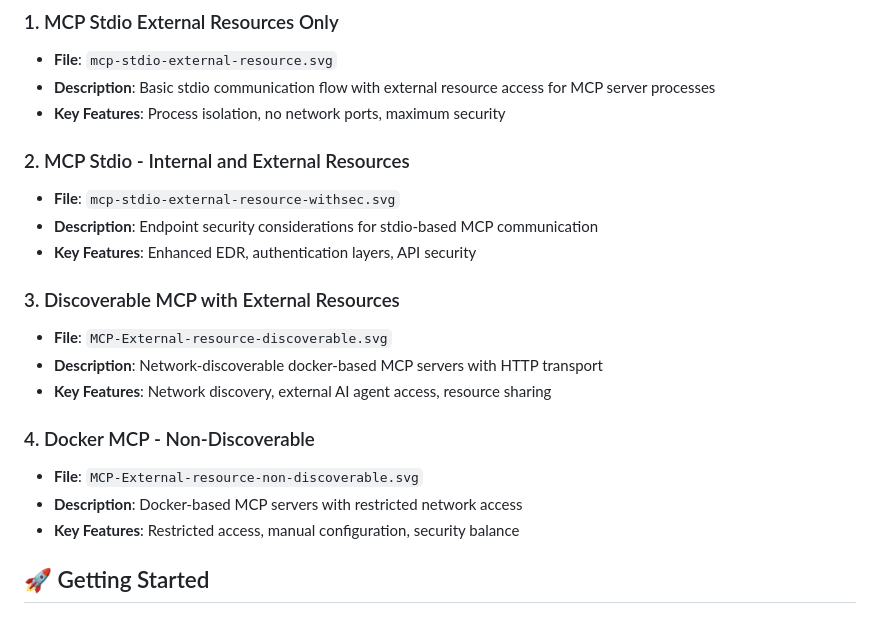
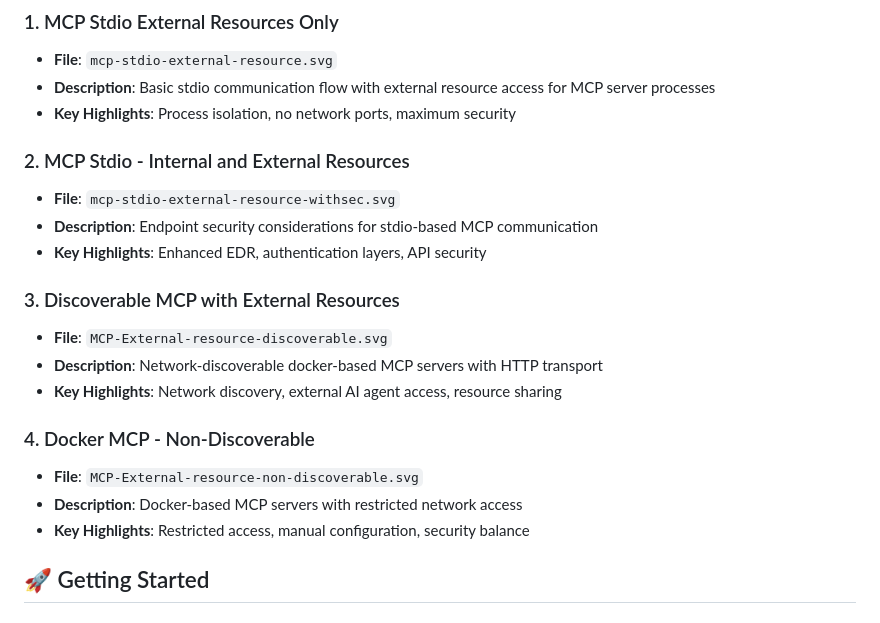
Before and after one commit to SnowWhiteDad/local-mcp-servers, a Markdown page: README.md, the part around the change. GitHub-like rendering.

Commit message:
Update README.md
Minor textual edits

```diff
--- a/README.md
+++ b/README.md
@@ -16,22 +16,22 @@ This project provides illustrations of various local MCP (Model Context Protocol
 ### 1. MCP Stdio External Resources Only
 - **File**: `mcp-stdio-external-resource.svg`
 - **Description**: Basic stdio communication flow with external resource access for MCP server processes
-- **Key Features**: Process isolation, no network ports, maximum security
+- **Key Highlights**: Process isolation, no network ports, maximum security
 
 ### 2. MCP Stdio - Internal and External Resources
 - **File**: `mcp-stdio-external-resource-withsec.svg`
 - **Description**: Endpoint security considerations for stdio-based MCP communication
-- **Key Features**: Enhanced EDR, authentication layers, API security
+- **Key Highlights**: Enhanced EDR, authentication layers, API security
 
 ### 3. Discoverable MCP with External Resources
 - **File**: `MCP-External-resource-discoverable.svg`
 - **Description**: Network-discoverable docker-based MCP servers with HTTP transport
-- **Key Features**: Network discovery, external AI agent access, resource sharing
+- **Key Highlights**: Network discovery, external AI agent access, resource sharing
 
 ### 4. Docker MCP - Non-Discoverable
 - **File**: `MCP-External-resource-non-discoverable.svg`
 - **Description**: Docker-based MCP servers with restricted network access
-- **Key Features**: Restricted access, manual configuration, security balance
+- **Key Highlights**: Restricted access, manual configuration, security balance
 
 ## 🚀 Getting Started
 
```
